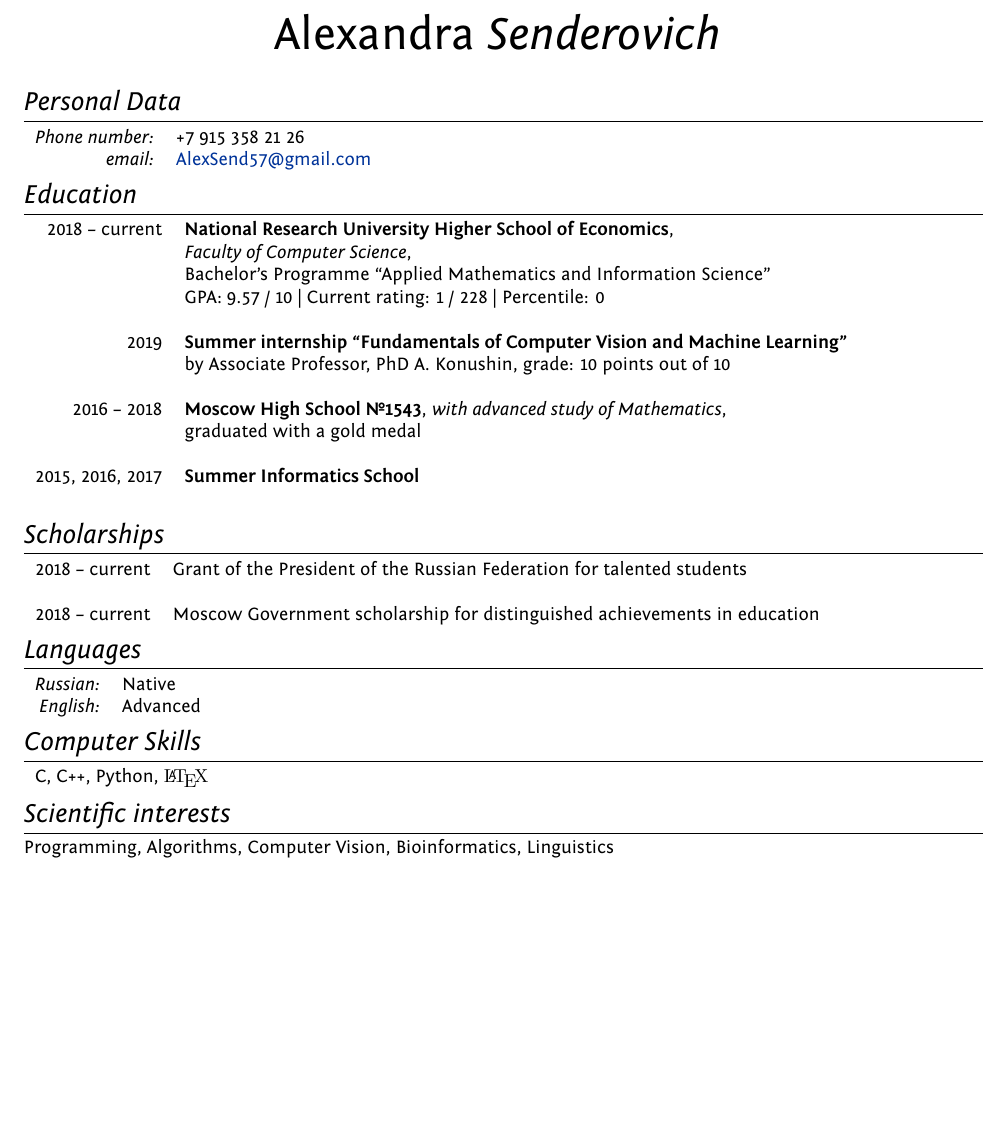
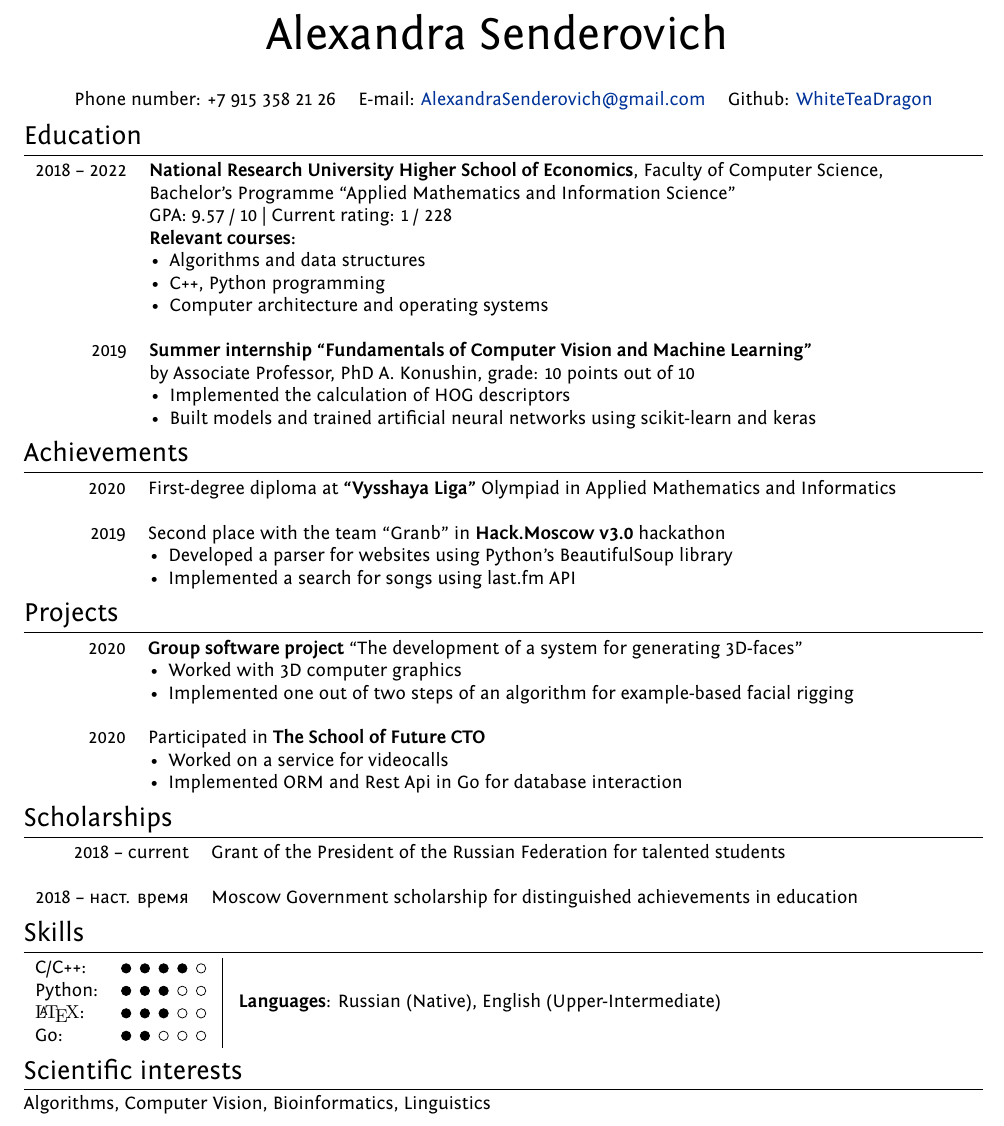
Before and after one commit to WhiteTeaDragon/CV, a LaTeX CV (English_resume.tex): part of the page, cut so that both start at the same text, the shorter picture padded with empty space. Compiled offline with XeLaTeX.

Commit message:
Update English_resume.tex

```diff
--- a/English_resume.tex
+++ b/English_resume.tex
@@ -39,7 +58,7 @@ ItalicFont = Fontin-Italic.otf
 
 %CV Sections inspired by:
 %http://stefano.italians.nl/archives/26
-\titleformat{\section}{\Large\scshape\raggedright}{}{0em}{}[\titlerule]
+\titleformat{\section}{\Large}{}{0em}{}[\titlerule]
 \titlespacing{\section}{0pt}{3pt}{3pt}
 %Tweak a bit the top margin
 %\addtolength{\voffset}{-1.3cm}
@@ -54,6 +73,8 @@ ItalicFont = Fontin-Italic.otf
 \setlength{\TPVertModule}{\TPHorizModule}
 \textblockorigin{2mm}{0.65\paperheight}
 \setlength{\parindent}{0pt}
+
+\newcommand{\tabitem}{~~\llap{\textbullet}~~}
 
 %--------------------BEGIN DOCUMENT----------------------
 \begin{document}
@@ -77,58 +98,76 @@ ItalicFont = Fontin-Italic.otf
 
 %--------------------TITLE-------------
 \par{\centering
-		{\Huge Alexandra \textsc{Senderovich}
+		{\Huge Alexandra Senderovich
 	}\bigskip\par}
 
 %--------------------SECTIONS-----------------------------------
 %Section: Personal Data
-\section{Personal Data}
+%\section{Личная информация}
 
-\begin{tabular}{rl}
-    \textsc{Phone number:}     & +7 915 358 21 26\\
-    \textsc{email:}     & \href{mailto:AlexSend57@gmail.com}{AlexSend57@gmail.com}
+\begin{center}
+\begin{tabular}{c c c}
+     Phone number: +7 915 358 21 26 & E-mail: \href{mailto:alexandrasenderovich@gmail.com}{AlexandraSenderovich@gmail.com} & Github: \href{https://github.com/WhiteTeaDragon}{WhiteTeaDragon}
 \end{tabular}
+\end{center}
 
 %Section: Work Experience at the top
 %Section: Education
 \section{Education}
 \begin{tabular}{rl}
-2018 -- current & \textbf{National Research University Higher School of Economics}, \\ & \textsc{Faculty of Computer Science}, \\ & Bachelor’s Programme ``Applied Mathematics and Information Science''\\
-& GPA: 9.57 / 10 | Current rating: 1 / 228 | Percentile: 0 \\
+2018 -- 2022 & \textbf{National Research University Higher School of Economics}, Faculty of Computer Science, \\ & Bachelor’s Programme “Applied Mathematics and Information Science”\\
+& GPA: 9.57 / 10 | Current rating: 1 / 228 \\
+& \textbf{Relevant courses:}\\
+& \tabitem Algorithms and data structures \\
+& \tabitem C++, Python programming \\
+& \tabitem Computer architecture and operating systems \\
+& \\
+2019 & \textbf{Summer internship “Fundamentals of Computer Vision and Machine Learning”} \\
+& by Associate Professor, PhD A. Konushin, grade: 10 points out of 10 \\
+& \tabitem Implemented the calculation of HOG descriptors \\
+& \tabitem Built models and trained artificial neural networks using scikit-learn and keras
+\end{tabular}
+
+\section{Achievements}
+\begin{tabular}{rl}
+\hspace{0.9cm} 2020 & First-degree diploma at \textbf{``Vysshaya Liga''} Olympiad in Applied Mathematics and Informatics \\
 &\\
-2019 & \textbf{Summer internship ``Fundamentals of Computer Vision and Machine Learning''} \\
-& by Associate Professor, PhD A. Konushin, grade: 10 points out of 10 \\
+\hspace{0.9cm} 2019 & Second place with the team “Granb” in \textbf{Hack.Moscow v3.0} hackathon \\
+& \tabitem Developed a parser for websites using Python's BeautifulSoup library \\
+& \tabitem Implemented a search for songs using last.fm API \\
+\end{tabular}
+
+\section{Projects}
+\begin{tabular}{rl}
+\hspace{0.9cm} 2020 & \textbf{Group software project} ``The development of a system for generating 3D-faces'' \\
+& \tabitem Worked with 3D computer graphics \\
+& \tabitem Implemented one out of two steps of an algorithm for example-based facial rigging\\
 &\\
-
-2016 -- 2018 & \textbf{Moscow High School №1543}, \textsc{with advanced study of Mathematics}, \\
-& graduated with a gold medal \\
-&\\
-
-2015, 2016, 2017 & \textbf{Summer Informatics School}\\
-&\\
+\hspace{0.9cm} 2020 & Participated in \textbf{The School of Future CTO} \\
+& \tabitem Worked on a service for videocalls \\
+& \tabitem Implemented ORM and Rest Api in Go for database interaction \\
 \end{tabular}
 
 %Section: Scholarships and additional info
 \section{Scholarships}
 \begin{tabular}{rl}
 2018 -- current & Grant of the President of the Russian Federation for talented students \\
-&  \\
-2018 -- current & Moscow Government scholarship for distinguished achievements in education \\
+&\\
+2018 -- наст. время & Moscow Government scholarship for distinguished achievements in education \\
 \end{tabular}
 
-%Section: Languages
-\section{Languages}
-\begin{tabular}{rl}
-\textsc{Russian:}&Native\\
-\textsc{English:}&Advanced\\
+\section{Skills}
+\begin{tabular}{ll|}
+C/C++: & \grade{4} \\
+Python:& \grade{3} \\
+{\fb \LaTeX}: & \grade{3} \\
+Go: & \grade{2} \\
+\end{tabular}
+\begin{tabular}{l}
+ \textbf{Languages}: Russian (Native), English (Upper-Intermediate)
 \end{tabular}
 
-\section{Computer Skills}
-\begin{tabular}{rl}
-C, C++, Python, {\fb \LaTeX} &
-\end{tabular}
-
-\section{Scientific interests}
-Programming, Algorithms, Computer Vision, Bioinformatics, Linguistics\\
+\section{Scientiﬁc interests}
+Algorithms, Computer Vision, Bioinformatics, Linguistics\\
 
 \end{document}
```
Also changed, not shown: English_resume.tex (19 more changed lines).
